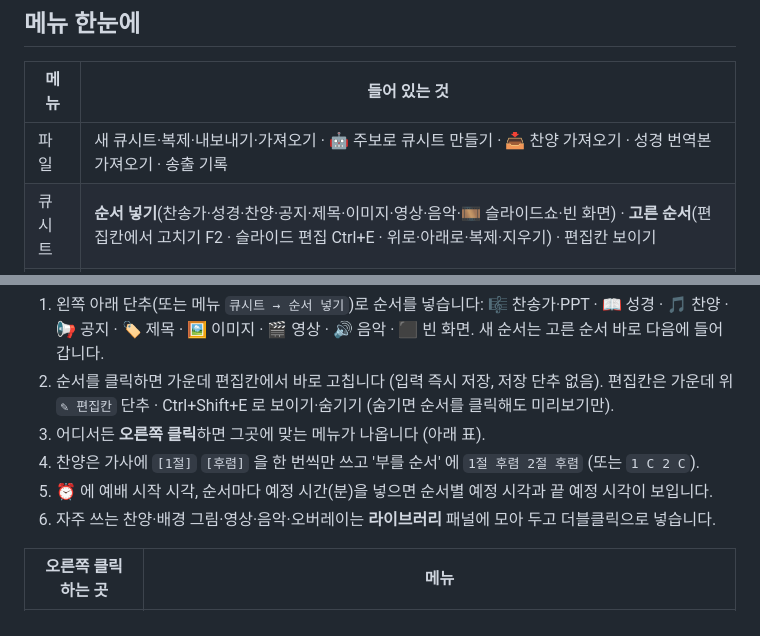
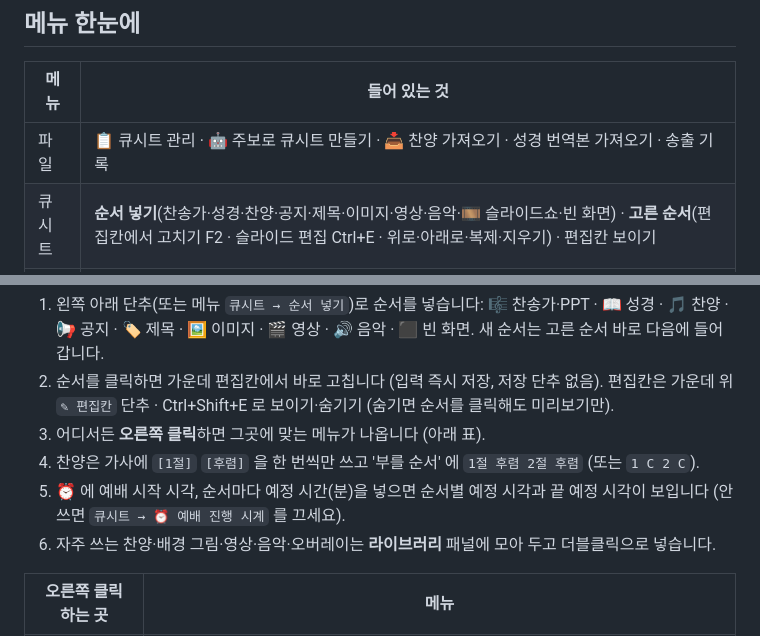
Before and after one commit to hahadark/WorshipCue, a Markdown page: README.md, 2 parts joined by grey strips. Rendered like a GitHub page.

```diff
--- a/README.md
+++ b/README.md
@@ -54,7 +54,7 @@
 
 | 메뉴 | 들어 있는 것 |
 |---|---|
-| 파일 | 새 큐시트·복제·내보내기·가져오기 · 🤖 주보로 큐시트 만들기 · 📥 찬양 가져오기 · 성경 번역본 가져오기 · 송출 기록 |
+| 파일 | 📋 큐시트 관리 · 🤖 주보로 큐시트 만들기 · 📥 찬양 가져오기 · 성경 번역본 가져오기 · 송출 기록 |
 | 큐시트 | **순서 넣기**(찬송가·성경·찬양·공지·제목·이미지·영상·음악·🎞 슬라이드쇼·빈 화면) · **고른 순서**(편집칸에서 고치기 F2 · 슬라이드 편집 Ctrl+E · 위로·아래로·복제·지우기) · 편집칸 보이기 |
 | 송출 | 송출 F9 · 다음/이전 슬라이드 · 다음/이전 순서 · **화면 지우기**(글자·배경·오버레이·로고 화면·음악·모두) · ✎ 화면에 그리기 · 미리보기 끄기 · 보조 화면 |
 | 보기 | **패널** 보이기·숨기기 · 슬라이드 격자 · **작업공간**(바꾸기 Ctrl+Alt+1~9 · 새로 저장 · 관리 · 잠그기·기본 배치) · 무대 화면 창 · 🎨 화면 테마·글자 크기 |
@@ -81,7 +81,7 @@
 2. 순서를 클릭하면 가운데 편집칸에서 바로 고칩니다 (입력 즉시 저장, 저장 단추 없음). 편집칸은 가운데 위 `✎ 편집칸` 단추 · Ctrl+Shift+E 로 보이기·숨기기 (숨기면 순서를 클릭해도 미리보기만).
 3. 어디서든 **오른쪽 클릭**하면 그곳에 맞는 메뉴가 나옵니다 (아래 표).
 4. 찬양은 가사에 `[1절]` `[후렴]` 을 한 번씩만 쓰고 '부를 순서' 에 `1절 후렴 2절 후렴` (또는 `1 C 2 C`).
-5. ⏰ 에 예배 시작 시각, 순서마다 예정 시간(분)을 넣으면 순서별 예정 시각과 끝 예정 시각이 보입니다.
+5. ⏰ 에 예배 시작 시각, 순서마다 예정 시간(분)을 넣으면 순서별 예정 시각과 끝 예정 시각이 보입니다 (안 쓰면 `큐시트 → ⏰ 예배 진행 시계` 를 끄세요).
 6. 자주 쓰는 찬양·배경 그림·영상·음악·오버레이는 **라이브러리** 패널에 모아 두고 더블클릭으로 넣습니다.
 
 | 오른쪽 클릭하는 곳 | 메뉴 |
```
Also changed, not shown: other parts of README.md (+5 -1 lines), docs/사용자설명서.md (+22 -0 lines), docs/images/cuemgr.png (added), docs/images/slide-editor.png, 14 other files.
